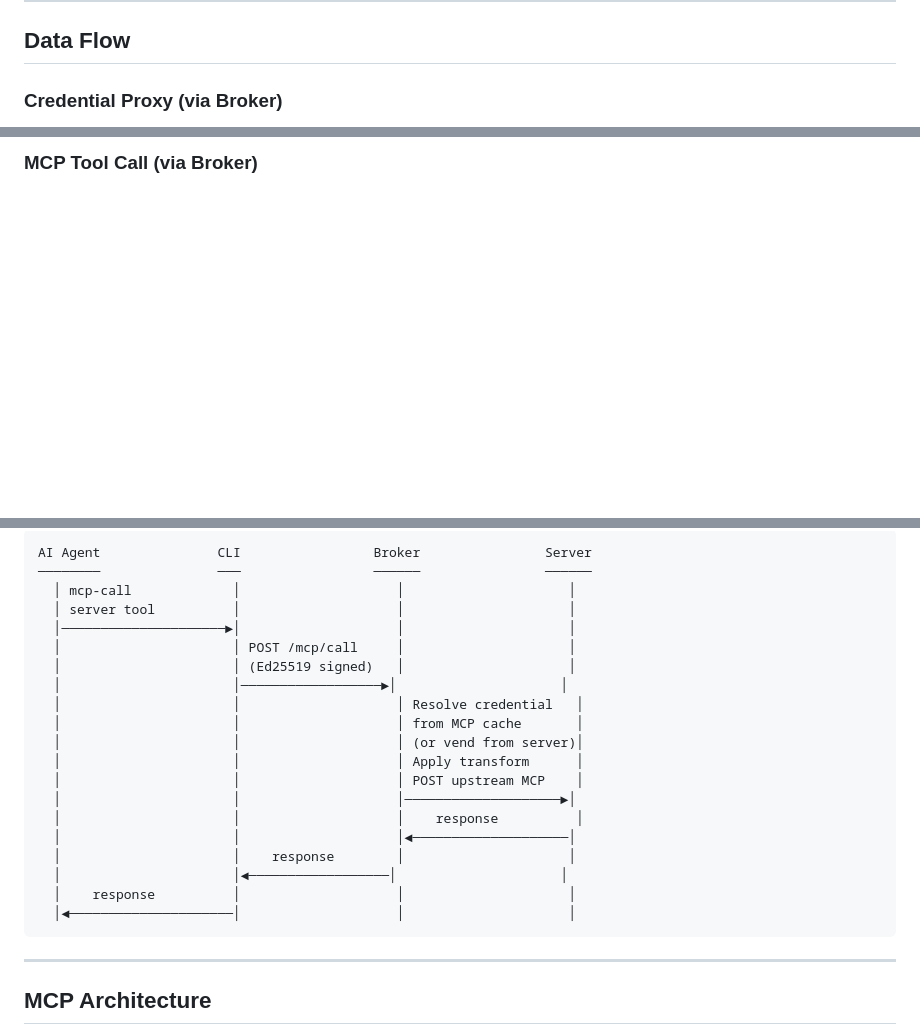
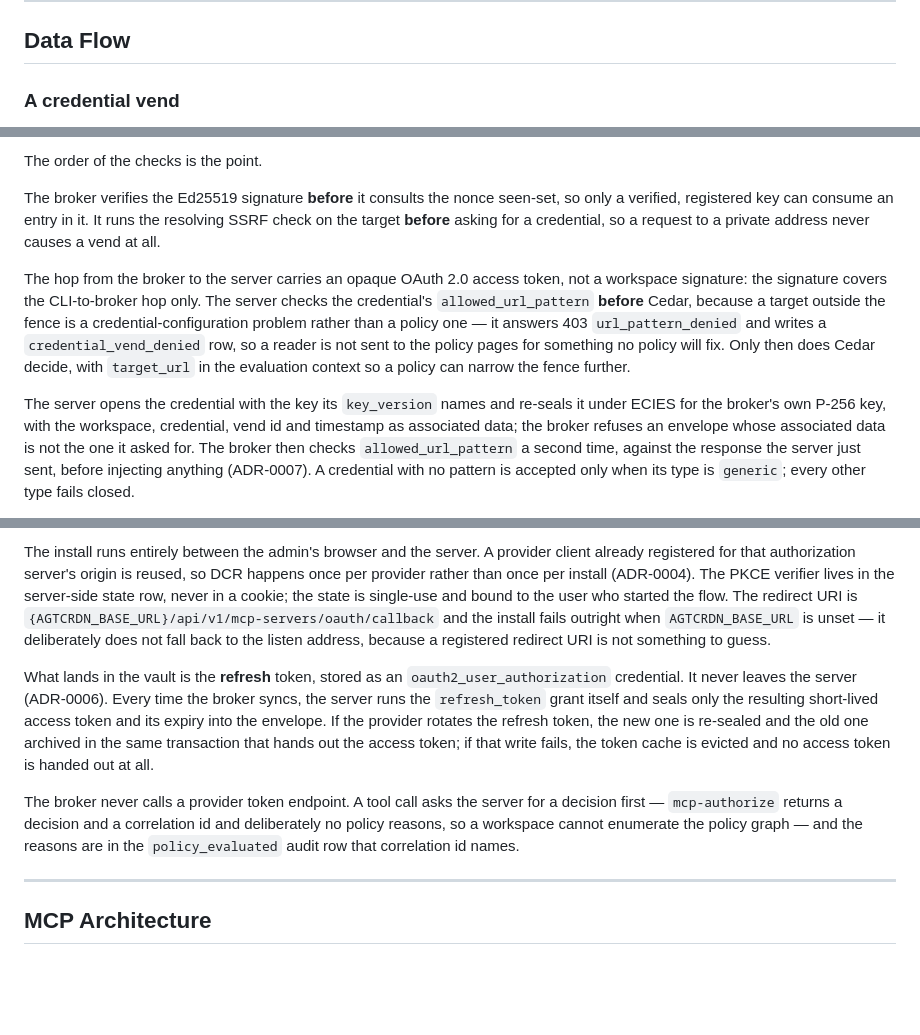
Before and after one commit to agentcordon/agentcordon, a Markdown page: docs/system-architecture.md, 3 parts joined by grey strips. GitHub-like rendering; blank space fills up the shorter version.

````diff
--- a/docs/system-architecture.md
+++ b/docs/system-architecture.md
@@ -273,5 +273,5 @@ Applied outside-in on every request:
 
 ## Data Flow
 
-### Credential Proxy (via Broker)
+### A credential vend
 
@@ -314,4 +305,24 @@ Agent                  CLI                Broker                 Server
 ```
 
-### MCP Tool Call (via Broker)
+The order of the checks is the point.
 
+The broker verifies the Ed25519 signature **before** it consults the nonce seen-set, so only
+a verified, registered key can consume an entry in it. It runs the resolving SSRF check on
+the target **before** asking for a credential, so a request to a private address never
+causes a vend at all.
+
+The hop from the broker to the server carries an opaque OAuth 2.0 access token, not a
+workspace signature: the signature covers the CLI-to-broker hop only. The server checks the
+credential's `allowed_url_pattern` **before** Cedar, because a target outside the fence is a
+credential-configuration problem rather than a policy one — it answers 403
+`url_pattern_denied` and writes a `credential_vend_denied` row, so a reader is not sent to
+the policy pages for something no policy will fix. Only then does Cedar decide, with
+`target_url` in the evaluation context so a policy can narrow the fence further.
+
+The server opens the credential with the key its `key_version` names and re-seals it under
+ECIES for the broker's own P-256 key, with the workspace, credential, vend id and timestamp
+as associated data; the broker refuses an envelope whose associated data is not the one it
+asked for. The broker then checks `allowed_url_pattern` a second time, against the response
+the server just sent, before injecting anything (ADR-0007). A credential with no pattern is
+accepted only when its type is `generic`; every other type fails closed.
+
@@ -318,25 +376,24 @@ Agent                  CLI                Broker                 Server
 ```
-AI Agent               CLI                 Broker                Server
-────────               ───                 ──────                ──────
-  │ mcp-call             │                    │                     │
-  │ server tool          │                    │                     │
-  │─────────────────────►│                    │                     │
-  │                      │ POST /mcp/call     │                     │
-  │                      │ (Ed25519 signed)   │                     │
-  │                      │──────────────────►│                     │
-  │                      │                    │ Resolve credential   │
-  │                      │                    │ from MCP cache       │
-  │                      │                    │ (or vend from server)│
-  │                      │                    │ Apply transform      │
-  │                      │                    │ POST upstream MCP    │
-  │                      │                    │────────────────────►│
-  │                      │                    │    response          │
-  │                      │                    │◄────────────────────│
-  │                      │    response        │                     │
-  │                      │◄──────────────────│                     │
-  │    response          │                    │                     │
-  │◄─────────────────────│                    │                     │
-```
+
+The install runs entirely between the admin's browser and the server. A provider client
+already registered for that authorization server's origin is reused, so DCR happens once
+per provider rather than once per install (ADR-0004). The PKCE verifier lives in the
+server-side state row, never in a cookie; the state is single-use and bound to the user who
+started the flow. The redirect URI is `{AGTCRDN_BASE_URL}/api/v1/mcp-servers/oauth/callback`
+and the install fails outright when `AGTCRDN_BASE_URL` is unset — it deliberately does not
+fall back to the listen address, because a registered redirect URI is not something to guess.
+
+What lands in the vault is the **refresh** token, stored as an `oauth2_user_authorization`
+credential. It never leaves the server (ADR-0006). Every time the broker syncs, the server
+runs the `refresh_token` grant itself and seals only the resulting short-lived access token
+and its expiry into the envelope. If the provider rotates the refresh token, the new one is
+re-sealed and the old one archived in the same transaction that hands out the access token;
+if that write fails, the token cache is evicted and no access token is handed out at all.
+
+The broker never calls a provider token endpoint. A tool call asks the server for a decision
+first — `mcp-authorize` returns a decision and a correlation id and deliberately no policy
+reasons, so a workspace cannot enumerate the policy graph — and the reasons are in the
+`policy_evaluated` audit row that correlation id names.
 
 ---
 
````
Also changed, not shown: other parts of docs/system-architecture.md (+74 -36 lines).
